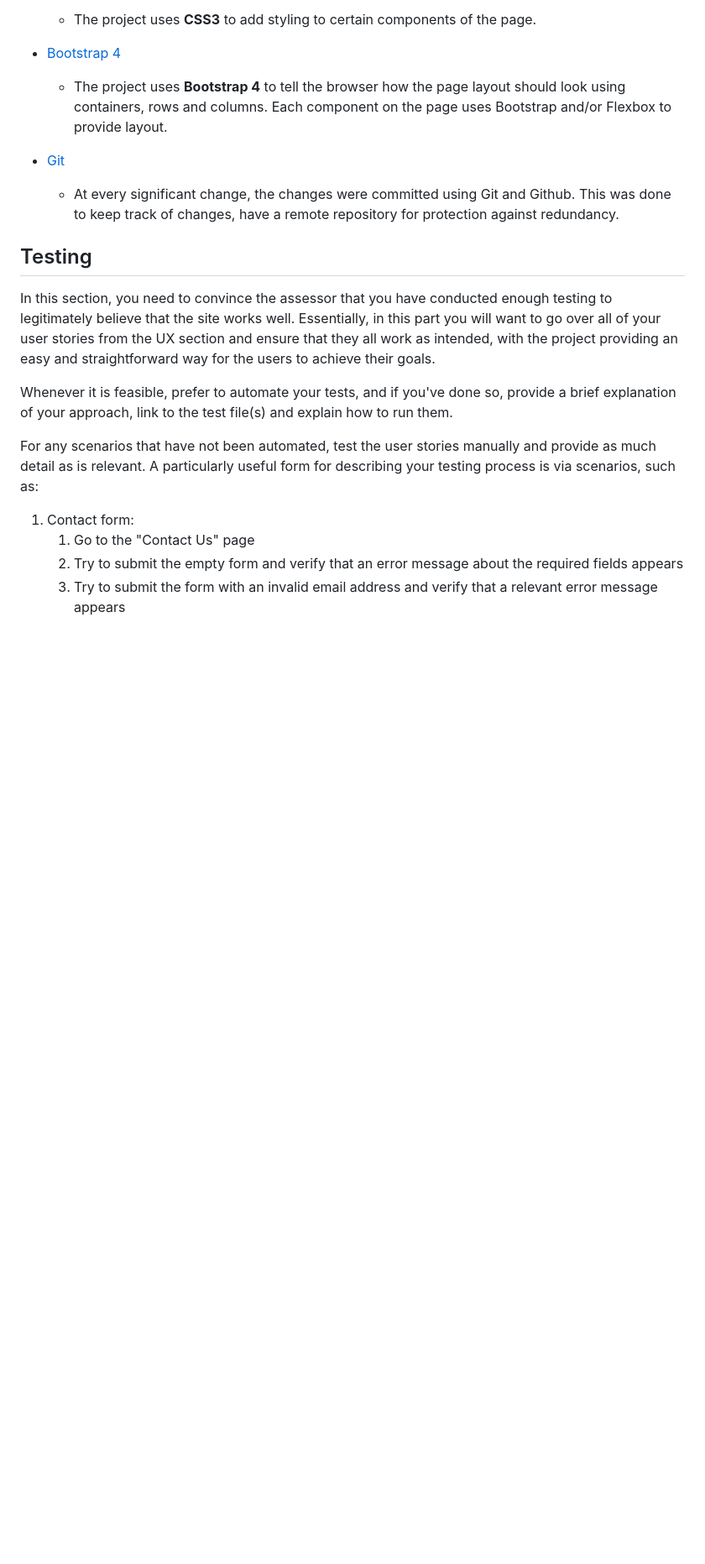
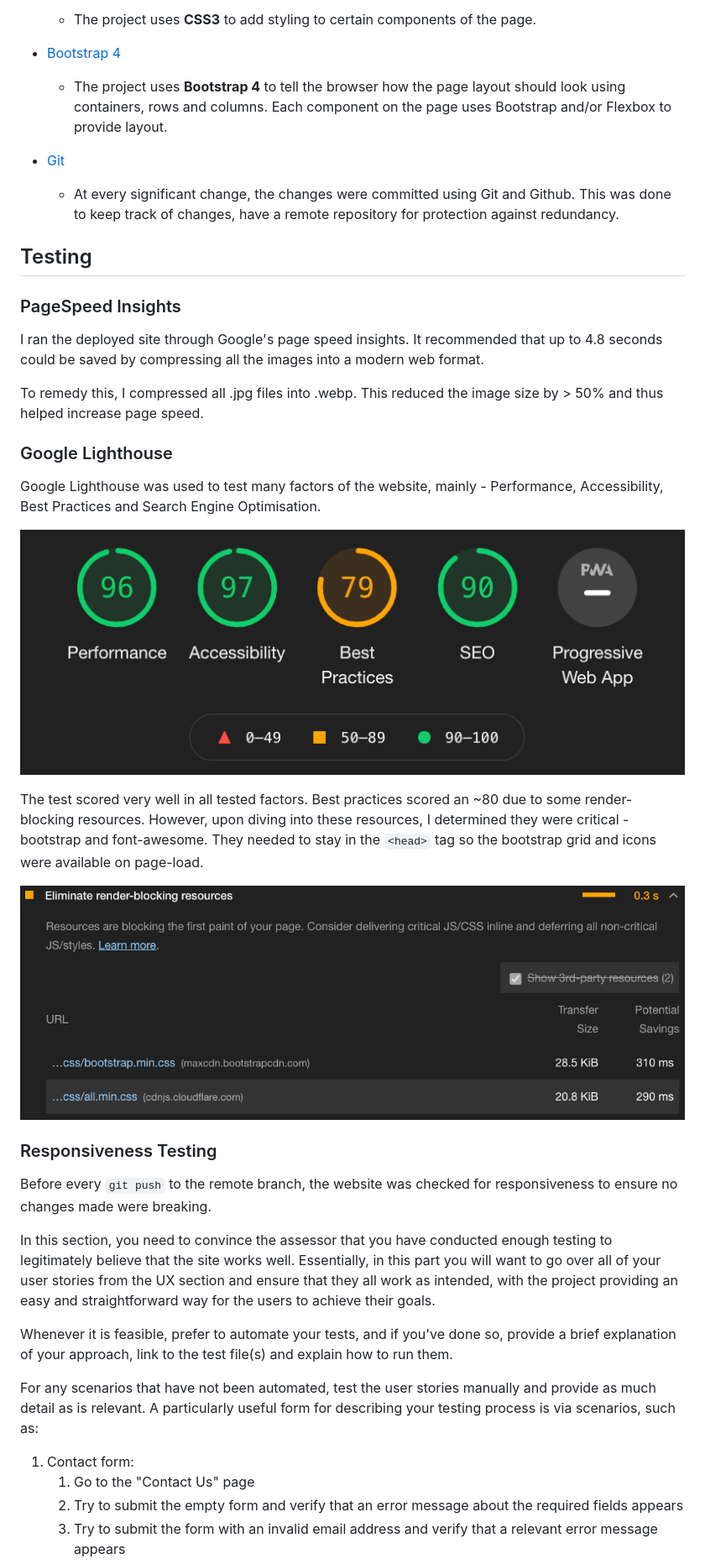
Before and after one commit to Code-Institute-Submissions/crate-o-wine, a Markdown page: README.md, the part around the change printed below. Shown: that part at 84% size. Drawn GitHub-style; pictures changed too: assets/images/improvement.png (added), assets/images/lighthouse.png (added); blank space fills up the shorter version.

Commit message:
added testing section to readme

```diff
--- a/README.md
+++ b/README.md
@@ -127,6 +130,26 @@ Here is a preview of the Home page on Desktop, Tablet and Mobile:
 
 ## Testing
 
+### PageSpeed Insights
+
+I ran the deployed site through Google's page speed insights. It recommended that up to 4.8 seconds could be saved by compressing all the images into a modern web format.
+
+To remedy this, I compressed all .jpg files into .webp. This reduced the image size by > 50% and thus helped increase page speed.
+
+### Google Lighthouse
+
+Google Lighthouse was used to test many factors of the website, mainly - Performance, Accessibility, Best Practices and Search Engine Optimisation.
+
+<img src="./assets/images/lighthouse.png" alt="performance"/><br />
+
+The test scored very well in all tested factors. Best practices scored an ~80 due to some render-blocking resources. However, upon diving into these resources, I determined they were critical - bootstrap and font-awesome. They needed to stay in the `<head>` tag so the bootstrap grid and icons were available on page-load.
+
+<img src="./assets/images/improvement.png" alt="improvement"/><br />
+
+### Responsiveness Testing
+
+Before every `git push` to the remote branch, the website was checked for responsiveness to ensure no changes made were breaking.
+
 In this section, you need to convince the assessor that you have conducted enough testing to legitimately believe that the site works well. Essentially, in this part you will want to go over all of your user stories from the UX section and ensure that they all work as intended, with the project providing an easy and straightforward way for the users to achieve their goals.
 
 Whenever it is feasible, prefer to automate your tests, and if you've done so, provide a brief explanation of your approach, link to the test file(s) and explain how to run them.
```
Also changed, not shown: other parts of README.md (+4 -1 lines), 1 other file.
